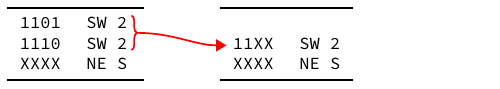
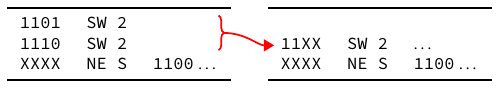
Before and after one commit to mundya/mundy-hpsr2016, a LaTeX figure (figures/rule2b_example.tex): the whole page. Compiled offline with pdfLaTeX.

Commit message:
Update rule 2b example

```diff
--- a/figures/rule2b_example.tex
+++ b/figures/rule2b_example.tex
@@ -14,22 +14,22 @@
 \begin{tikzpicture}
   % Original table
   \node (original) {
-    \begin{tabular}{c l}
+    \begin{tabular}{c l r}
       \toprule
-      \texttt{1101} & \texttt{SW 2} \tikz[na]\node [coordinate] (e0) {}; \\
-      \texttt{1110} & \texttt{SW 2} \tikz[na]\node [coordinate] (e1) {}; \\
-      \texttt{XXXX} & \texttt{NE S} \\
+      \texttt{1101} & \texttt{SW 2} & \tikz[na]\node [coordinate] (e0) {}; \\
+      \texttt{1110} & \texttt{SW 2} & \tikz[na]\node [coordinate] (e1) {}; \\
+      \texttt{XXXX} & \texttt{NE S} & \texttt{1100} \ldots \\
       \bottomrule
     \end{tabular}
   };
 
   % Table after merging
-  \node (invalid) [right=of original] {
-    \begin{tabular}{c l}
+  \node (invalid) [right=1em of original] {
+    \begin{tabular}{c l l}
       \toprule
       \\
-      \tikz[na]\node [coordinate] (e2) {};\texttt{11XX} & \texttt{SW 2} \\
-      \texttt{XXXX} & \texttt{NE S} \\
+      \tikz[na]\node [coordinate] (e2) {};\texttt{11XX} & \texttt{SW 2} & \ldots \\
+      \texttt{XXXX} & \texttt{NE S} & \texttt{1100} \ldots \\
       \bottomrule
     \end{tabular}
   };
```
Also changed, not shown: figures/rule2b_example.pdf.
